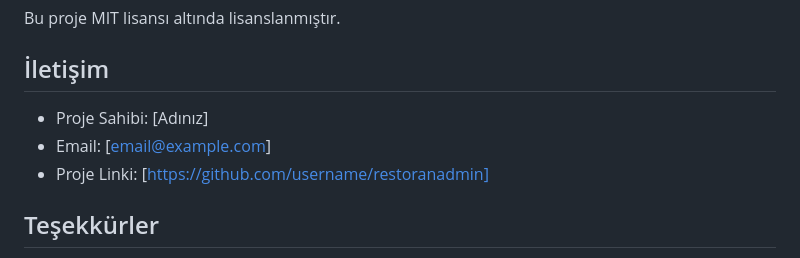
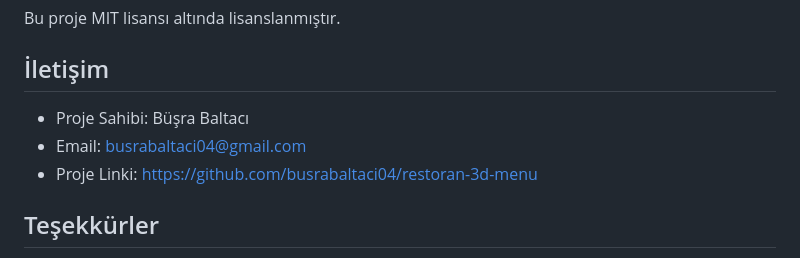
Before and after one commit to busrabaltaci04/restoran-3d-menu, a Markdown page: README.md, the part around the change. Drawn GitHub-style.

Commit message:
README.md guncellendi

```diff
--- a/README.md
+++ b/README.md
@@ -204,9 +204,9 @@ Bu proje MIT lisansı altında lisanslanmıştır.
 
 ## İletişim
 
-- Proje Sahibi: [Adınız]
-- Email: [email@example.com]
-- Proje Linki: [https://github.com/username/restoranadmin]
+- Proje Sahibi: Büşra Baltacı
+- Email: busrabaltaci04@gmail.com
+- Proje Linki: https://github.com/busrabaltaci04/restoran-3d-menu
 
 ## Teşekkürler
 
```
